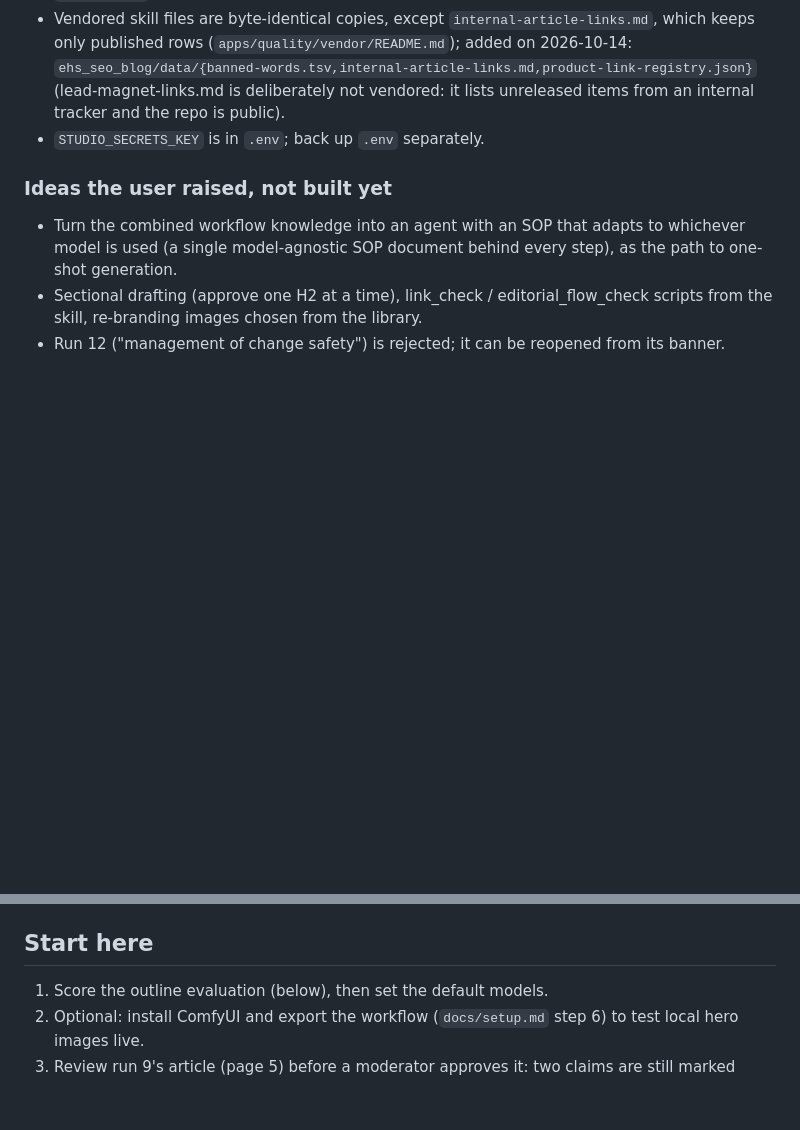
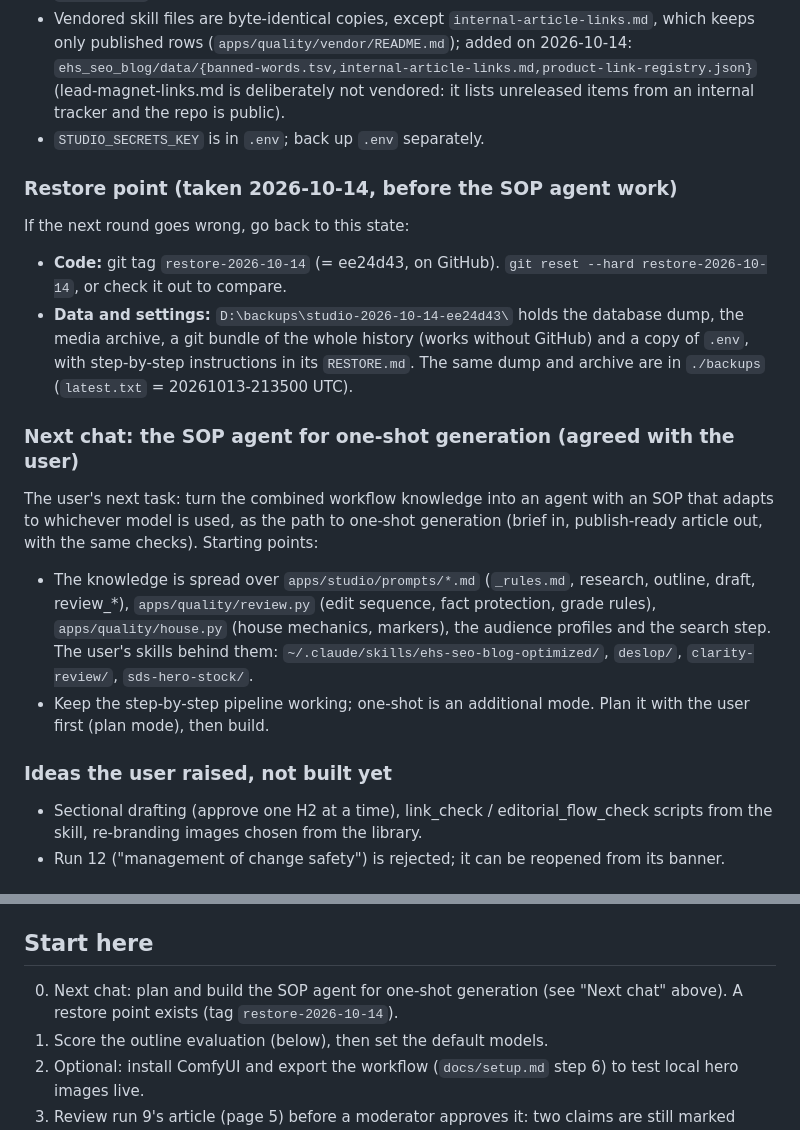
Before and after one commit to ZarifSDS/workflow-generation-project, a Markdown page: docs/HANDOFF.md, 2 parts joined by grey strips. Drawn GitHub-style; blank space fills up the shorter version.

Commit message:
Handoff: restore point and the SOP agent as the next task
Co-Authored-By: Claude Opus 5.5 <noreply@anthropic.com>

```diff
--- a/docs/HANDOFF.md
+++ b/docs/HANDOFF.md
@@ -47,9 +47,20 @@ Every rewrite (edit step, chat apply, Tune) passes `review.accept_rewrite`: head
 - Vendored skill files are byte-identical copies, except `internal-article-links.md`, which keeps only published rows (`apps/quality/vendor/README.md`); added on 2026-10-14: `ehs_seo_blog/data/{banned-words.tsv,internal-article-links.md,product-link-registry.json}` (lead-magnet-links.md is deliberately not vendored: it lists unreleased items from an internal tracker and the repo is public).
 - `STUDIO_SECRETS_KEY` is in `.env`; back up `.env` separately.
 
+### Restore point (taken 2026-10-14, before the SOP agent work)
+
+If the next round goes wrong, go back to this state:
+- **Code:** git tag `restore-2026-10-14` (= ee24d43, on GitHub). `git reset --hard restore-2026-10-14`, or check it out to compare.
+- **Data and settings:** `D:\backups\studio-2026-10-14-ee24d43\` holds the database dump, the media archive, a git bundle of the whole history (works without GitHub) and a copy of `.env`, with step-by-step instructions in its `RESTORE.md`. The same dump and archive are in `./backups` (`latest.txt` = 20261013-213500 UTC).
+
+### Next chat: the SOP agent for one-shot generation (agreed with the user)
+
+The user's next task: turn the combined workflow knowledge into an agent with an SOP that adapts to whichever model is used, as the path to one-shot generation (brief in, publish-ready article out, with the same checks). Starting points:
+- The knowledge is spread over `apps/studio/prompts/*.md` (`_rules.md`, research, outline, draft, review_*), `apps/quality/review.py` (edit sequence, fact protection, grade rules), `apps/quality/house.py` (house mechanics, markers), the audience profiles and the search step. The user's skills behind them: `~/.claude/skills/ehs-seo-blog-optimized/`, `deslop/`, `clarity-review/`, `sds-hero-stock/`.
+- Keep the step-by-step pipeline working; one-shot is an additional mode. Plan it with the user first (plan mode), then build.
+
 ### Ideas the user raised, not built yet
 
-- Turn the combined workflow knowledge into an agent with an SOP that adapts to whichever model is used (a single model-agnostic SOP document behind every step), as the path to one-shot generation.
 - Sectional drafting (approve one H2 at a time), link_check / editorial_flow_check scripts from the skill, re-branding images chosen from the library.
 - Run 12 ("management of change safety") is rejected; it can be reopened from its banner.
 
@@ -89,6 +100,7 @@ Waiting for review (4 steps, unchanged since 2026-10-13; throwaway test runs 13
 
 ## Start here
 
+0. Next chat: plan and build the SOP agent for one-shot generation (see "Next chat" above). A restore point exists (tag `restore-2026-10-14`).
 1. Score the outline evaluation (below), then set the default models.
 2. Optional: install ComfyUI and export the workflow (`docs/setup.md` step 6) to test local hero images live.
 3. Review run 9's article (page 5) before a moderator approves it: two claims are still marked [VERIFY], and its meta description says "30 days after last use federally" (OSHA's records rule talks about 30 years).
```
